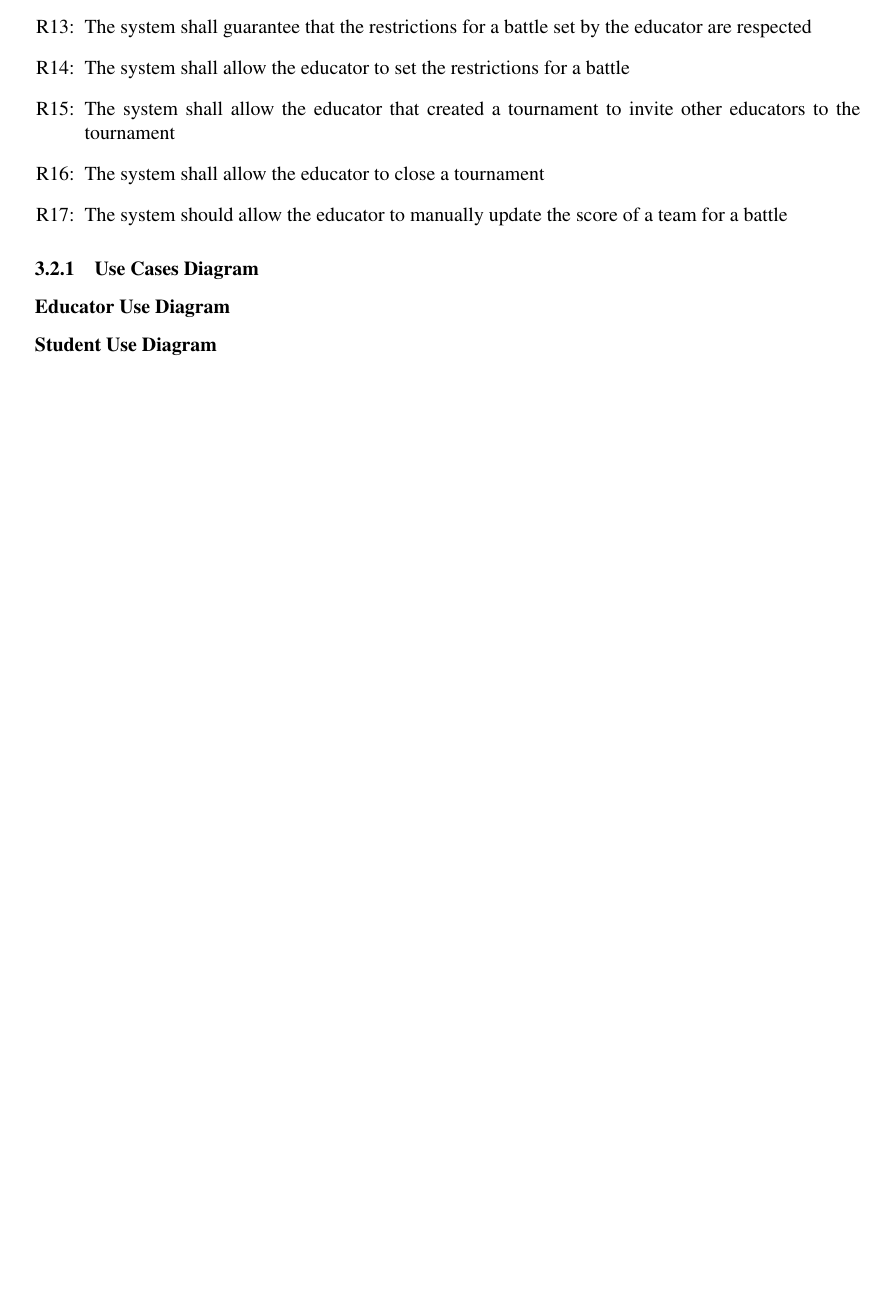
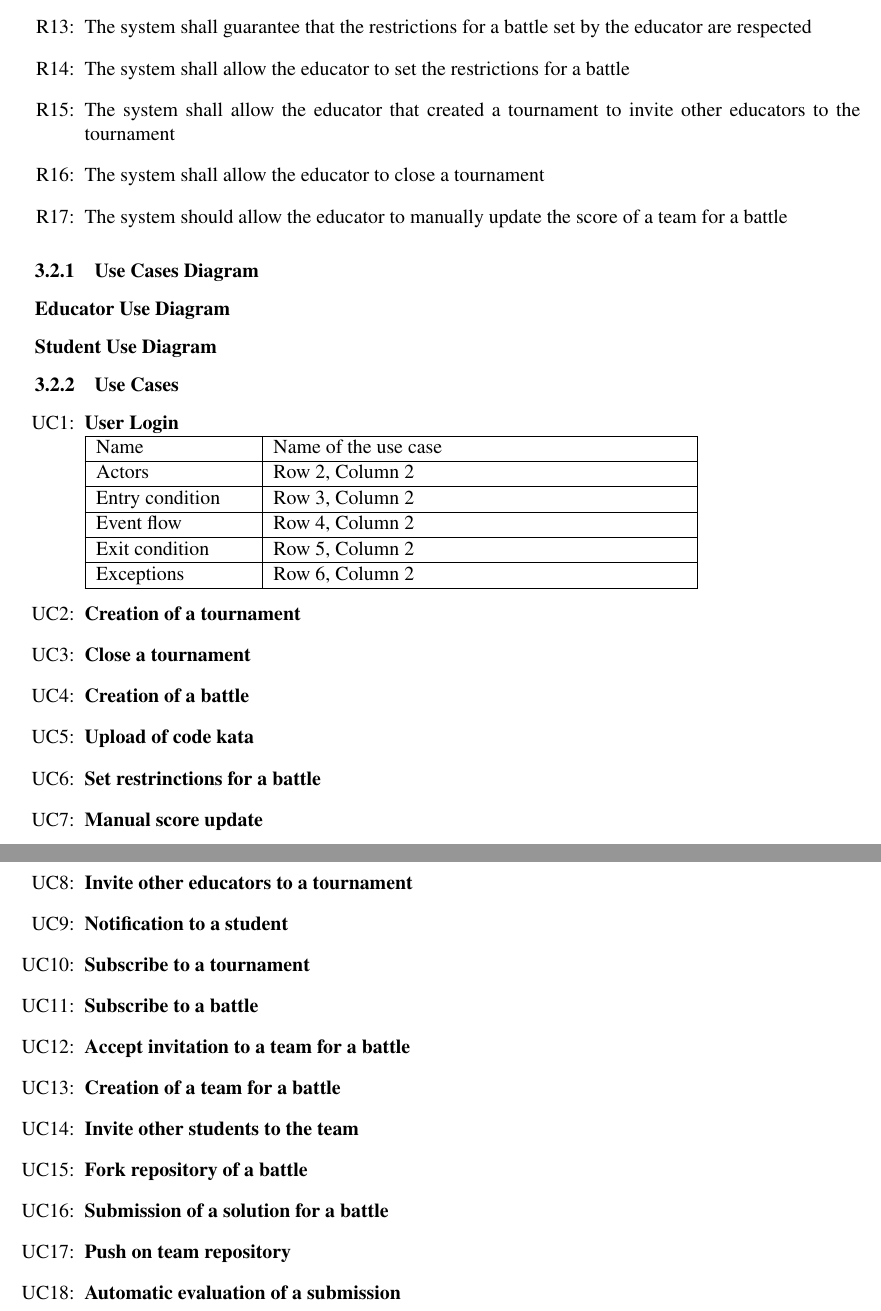
Before and after one commit to piconepaolo/PiconeRusso, a LaTeX document (main.tex, which reads Files/requirements.tex): part of page 17 of 22 before the commit and two parts of pages 17 and 20 of 23 after it, the two joined at a grey line, cut so that both start at the same text, the shorter picture padded with empty space. Compiled offline with pdfLaTeX; a LaTeX package or settings file that is missing is left out.

Commit message:
📝 Added use case list with table template

```diff
--- a/Files/requirements.tex
+++ b/Files/requirements.tex
@@ -85,3 +85,40 @@ This section specifies all the requirements that the system must satisfy in orde
     \caption{Student Use Cases Diagram}
     \label{fig:student-use-diagram}
 \end{figure}
+
+\subsubsection{Use Cases}
+\begin{enumerate}[label=UC\arabic*:]
+    \item \textbf{User Login} \\
+    \begin{tabular}{|p{3cm}|p{8cm}|}
+        \hline
+        Name & Name of the use case \\
+        \hline
+        Actors & Row 2, Column 2 \\
+        \hline
+        Entry condition & Row 3, Column 2 \\
+        \hline
+        Event flow & Row 4, Column 2 \\
+        \hline
+        Exit condition & Row 5, Column 2 \\
+        \hline
+        Exceptions & Row 6, Column 2 \\
+        \hline
+    \end{tabular}
+    \item \textbf{Creation of a tournament}
+    \item \textbf{Close a tournament}
+    \item \textbf{Creation of a battle}
+    \item \textbf{Upload of code kata}
+    \item \textbf{Set restrinctions for a battle}
+    \item \textbf{Manual score update}
+    \item \textbf{Invite other educators to a tournament}
+    \item \textbf{Notification to a student}
+    \item \textbf{Subscribe to a tournament}
+    \item \textbf{Subscribe to a battle}
+    \item \textbf{Accept invitation to a team for a battle}
+    \item \textbf{Creation of a team for a battle}
+    \item \textbf{Invite other students to the team}
+    \item \textbf{Fork repository of a battle}
+    \item \textbf{Submission of a solution for a battle}
+    \item \textbf{Push on team repository}
+    \item \textbf{Automatic evaluation of a submission}
+\end{enumerate}
```
